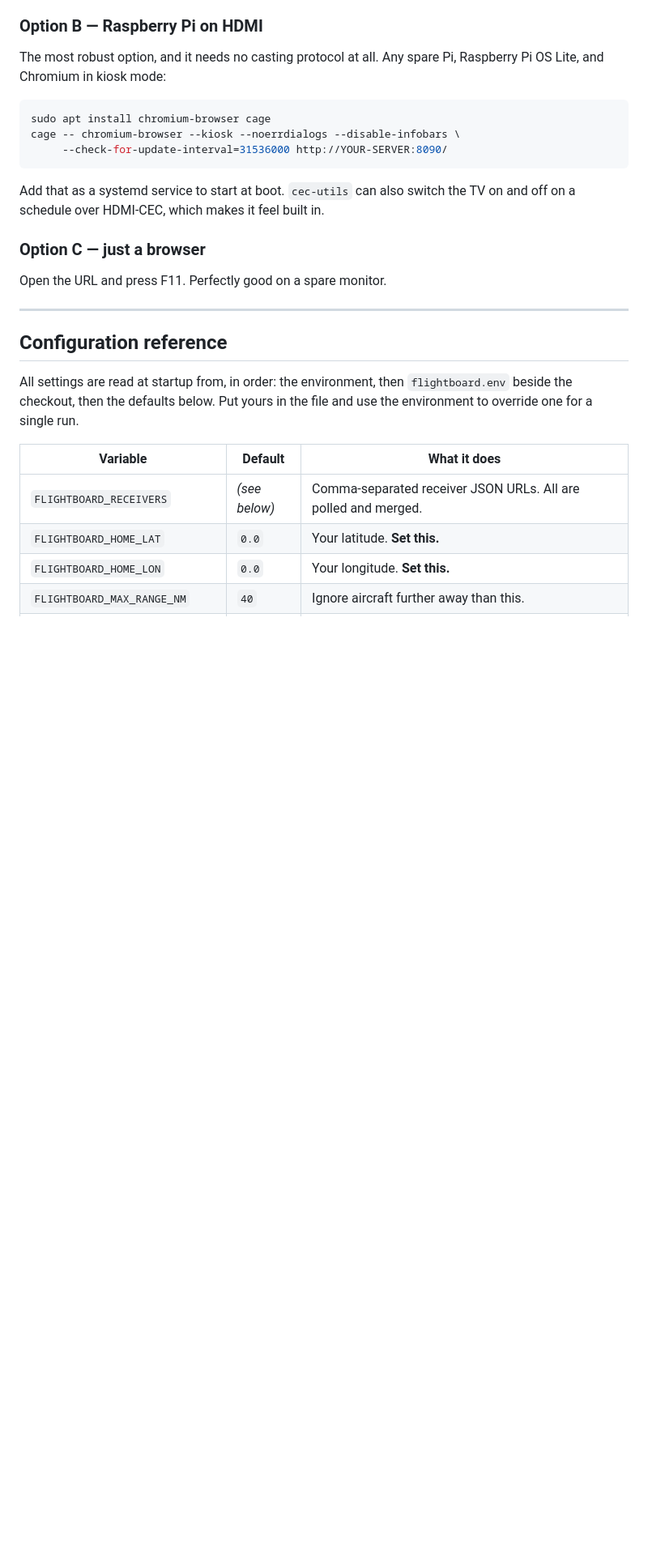
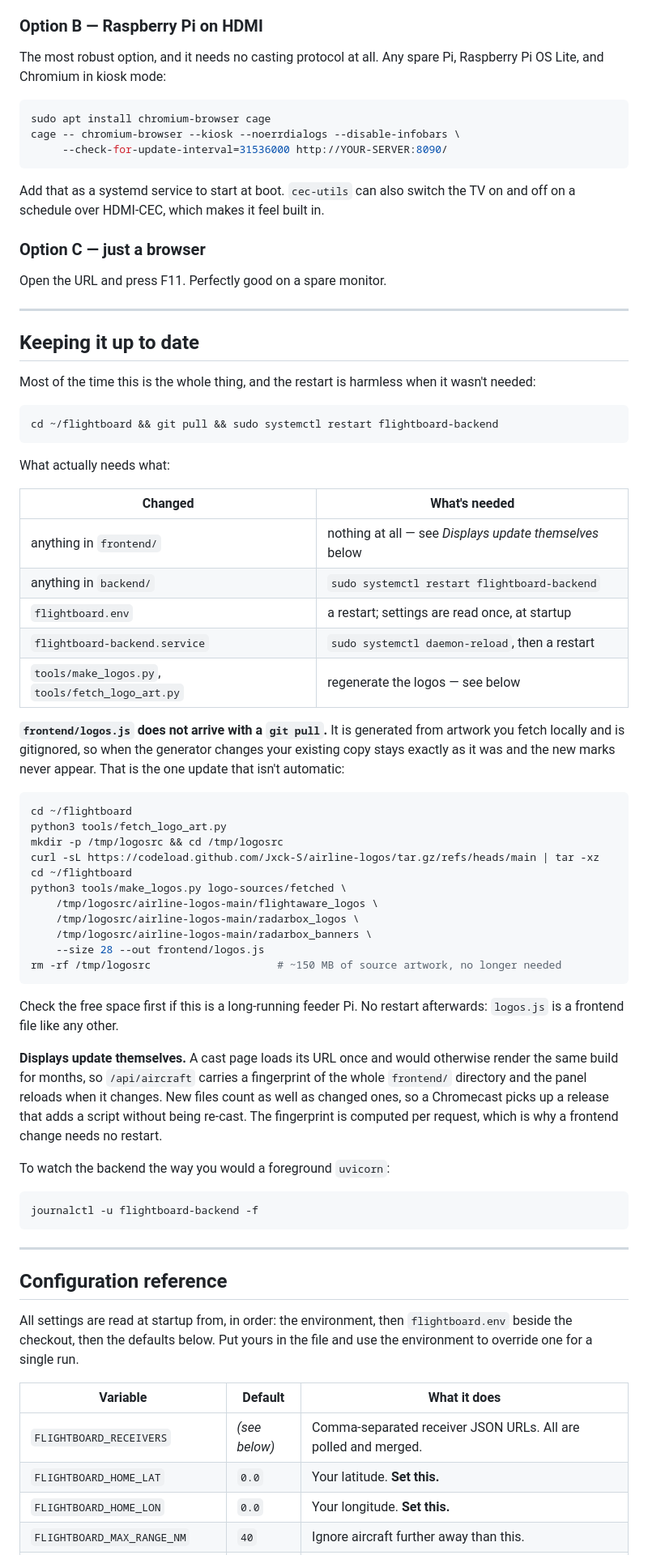
Before and after one commit to gonzalu/FlightBoard, a Markdown page: README.md, the part around one of its changes. Shown at 81% size. GitHub-like rendering; blank space fills up the shorter version.

Commit message:
Document what an update actually needs
The README explained how to install and how to generate logos, but
never what to do afterwards, so the one genuinely non-obvious case was
undocumented: frontend/logos.js is generated and gitignored, meaning a
git pull leaves the old marks in place and new ones never appear.

Adds a Keeping it up to date section covering that, plus which changes
need a restart, which need daemon-reload, and why frontend changes
need neither. Step 5 now points at it rather than restating part of it.

Co-Authored-By: Claude Opus 5 <noreply@anthropic.com>

````diff
--- a/README.md
+++ b/README.md
@@ -366,6 +371,62 @@ TV on and off on a schedule over HDMI-CEC, which makes it feel built in.
 ### Option C — just a browser
 
 Open the URL and press F11. Perfectly good on a spare monitor.
+
+---
+
+## Keeping it up to date
+
+Most of the time this is the whole thing, and the restart is harmless when it
+wasn't needed:
+
+```bash
+cd ~/flightboard && git pull && sudo systemctl restart flightboard-backend
+```
+
+What actually needs what:
+
+| Changed | What's needed |
+|---|---|
+| anything in `frontend/` | nothing at all — see *Displays update themselves* below |
+| anything in `backend/` | `sudo systemctl restart flightboard-backend` |
+| `flightboard.env` | a restart; settings are read once, at startup |
+| `flightboard-backend.service` | `sudo systemctl daemon-reload`, then a restart |
+| `tools/make_logos.py`, `tools/fetch_logo_art.py` | regenerate the logos — see below |
+
+**`frontend/logos.js` does not arrive with a `git pull`.** It is generated from
+artwork you fetch locally and is gitignored, so when the generator changes your
+existing copy stays exactly as it was and the new marks never appear. That is
+the one update that isn't automatic:
+
+```bash
+cd ~/flightboard
+python3 tools/fetch_logo_art.py
+mkdir -p /tmp/logosrc && cd /tmp/logosrc
+curl -sL https://codeload.github.com/Jxck-S/airline-logos/tar.gz/refs/heads/main | tar -xz
+cd ~/flightboard
+python3 tools/make_logos.py logo-sources/fetched \
+    /tmp/logosrc/airline-logos-main/flightaware_logos \
+    /tmp/logosrc/airline-logos-main/radarbox_logos \
+    /tmp/logosrc/airline-logos-main/radarbox_banners \
+    --size 28 --out frontend/logos.js
+rm -rf /tmp/logosrc                    # ~150 MB of source artwork, no longer needed
+```
+
+Check the free space first if this is a long-running feeder Pi. No restart
+afterwards: `logos.js` is a frontend file like any other.
+
+**Displays update themselves.** A cast page loads its URL once and would
+otherwise render the same build for months, so `/api/aircraft` carries a
+fingerprint of the whole `frontend/` directory and the panel reloads when it
+changes. New files count as well as changed ones, so a Chromecast picks up a
+release that adds a script without being re-cast. The fingerprint is computed
+per request, which is why a frontend change needs no restart.
+
+To watch the backend the way you would a foreground `uvicorn`:
+
+```bash
+journalctl -u flightboard-backend -f
+```
 
 ---
 
````
Also changed, not shown: other parts of README.md (+9 -4 lines).
